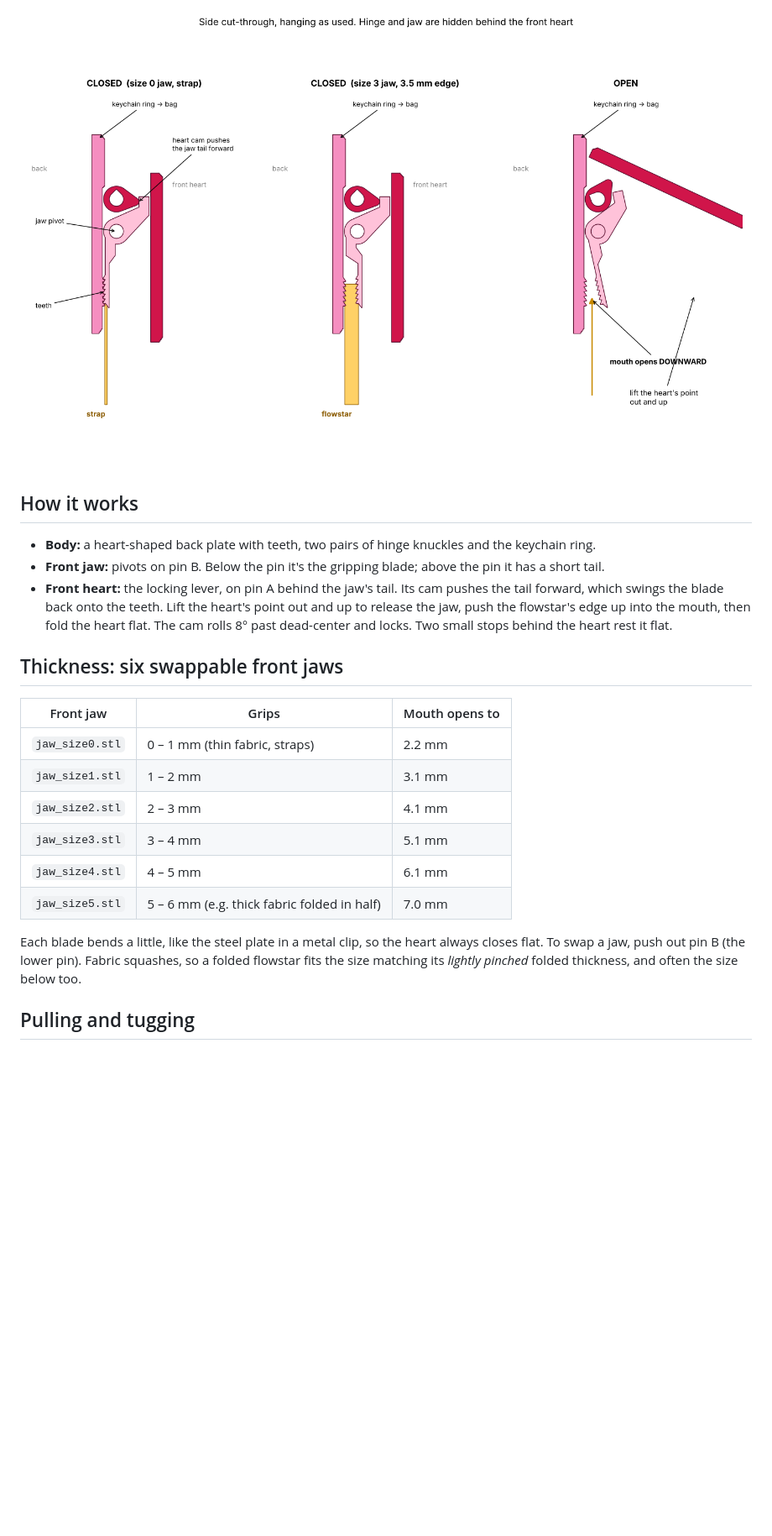
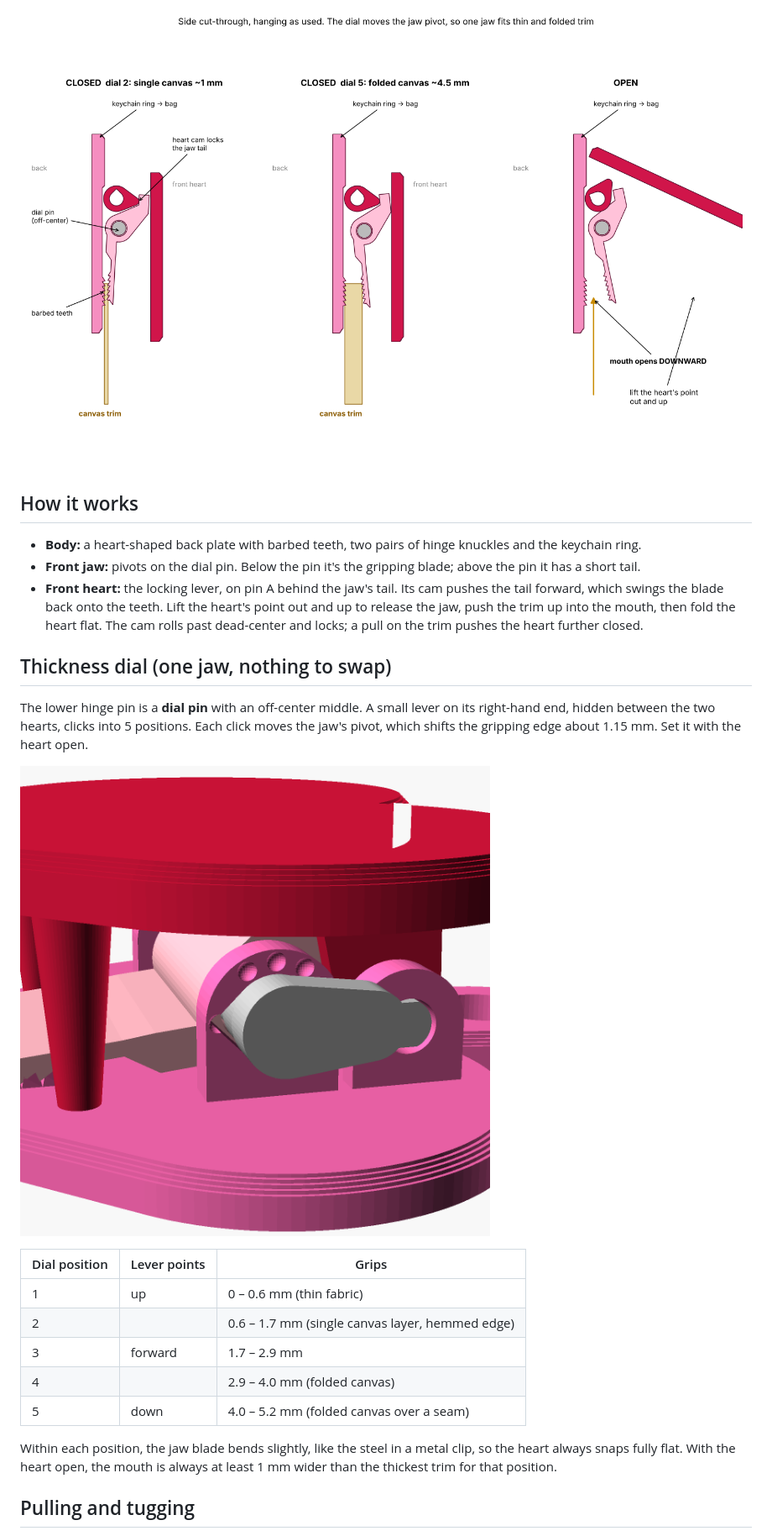
Before and after one commit to mehkohli-arch/floatingheader, a Markdown page: heart-clip/README.md, the part around one of its changes. Shown at 84% size. GitHub-like rendering; pictures changed too: heart-clip/images/dial_side.png (added), heart-clip/images/how_it_hangs.png; blank space fills up the shorter version.

```diff
--- a/heart-clip/README.md
+++ b/heart-clip/README.md
@@ -8,23 +8,27 @@ Hang it from your bag by the ring. The jaw mouth opens downward between the fron
 ![how it hangs](images/how_it_hangs.png)
 
 ## How it works
-- **Body:** a heart-shaped back plate with teeth, two pairs of hinge knuckles and the keychain ring.
-- **Front jaw:** pivots on pin B. Below the pin it's the gripping blade; above the pin it has a short tail.
+- **Body:** a heart-shaped back plate with barbed teeth, two pairs of hinge knuckles and the keychain ring.
+- **Front jaw:** pivots on the dial pin. Below the pin it's the gripping blade; above the pin it has a short tail.
 - **Front heart:** the locking lever, on pin A behind the jaw's tail. Its cam pushes the tail forward, which swings the blade back onto the teeth.
-  Lift the heart's point out and up to release the jaw, push the flowstar's edge up into the mouth, then fold the heart flat.
-  The cam rolls 8° past dead-center and locks. Two small stops behind the heart rest it flat.
+  Lift the heart's point out and up to release the jaw, push the trim up into the mouth, then fold the heart flat.
+  The cam rolls past dead-center and locks; a pull on the trim pushes the heart further closed.
 
-## Thickness: six swappable front jaws
-| Front jaw | Grips | Mouth opens to |
+## Thickness dial (one jaw, nothing to swap)
+The lower hinge pin is a **dial pin** with an off-center middle. A small lever on its right-hand end, hidden between the two hearts, clicks into 5 positions.
+Each click moves the jaw's pivot, which shifts the gripping edge about 1.15 mm. Set it with the heart open.
+
+![dial](images/dial_side.png)
+
+| Dial position | Lever points | Grips |
 |---|---|---|
-| `jaw_size0.stl` | 0 – 1 mm (thin fabric, straps) | 2.2 mm |
-| `jaw_size1.stl` | 1 – 2 mm | 3.1 mm |
-| `jaw_size2.stl` | 2 – 3 mm | 4.1 mm |
-| `jaw_size3.stl` | 3 – 4 mm | 5.1 mm |
-| `jaw_size4.stl` | 4 – 5 mm | 6.1 mm |
-| `jaw_size5.stl` | 5 – 6 mm (e.g. thick fabric folded in half) | 7.0 mm |
+| 1 | up | 0 – 0.6 mm (thin fabric) |
+| 2 | | 0.6 – 1.7 mm (single canvas layer, hemmed edge) |
+| 3 | forward | 1.7 – 2.9 mm |
+| 4 | | 2.9 – 4.0 mm (folded canvas) |
+| 5 | down | 4.0 – 5.2 mm (folded canvas over a seam) |
 
-Each blade bends a little, like the steel plate in a metal clip, so the heart always closes flat. To swap a jaw, push out pin B (the lower pin).
-Fabric squashes, so a folded flowstar fits the size matching its *lightly pinched* folded thickness, and often the size below too.
+Within each position, the jaw blade bends slightly, like the steel in a metal clip, so the heart always snaps fully flat.
+With the heart open, the mouth is always at least 1 mm wider than the thickest trim for that position.
 
 ## Pulling and tugging
```
Also changed, not shown: other parts of heart-clip/README.md (+19 -18 lines), heart-clip/images/closed_angle.png, heart-clip/images/open.png, heart-clip/images/print_plate.png, 15 other files.
